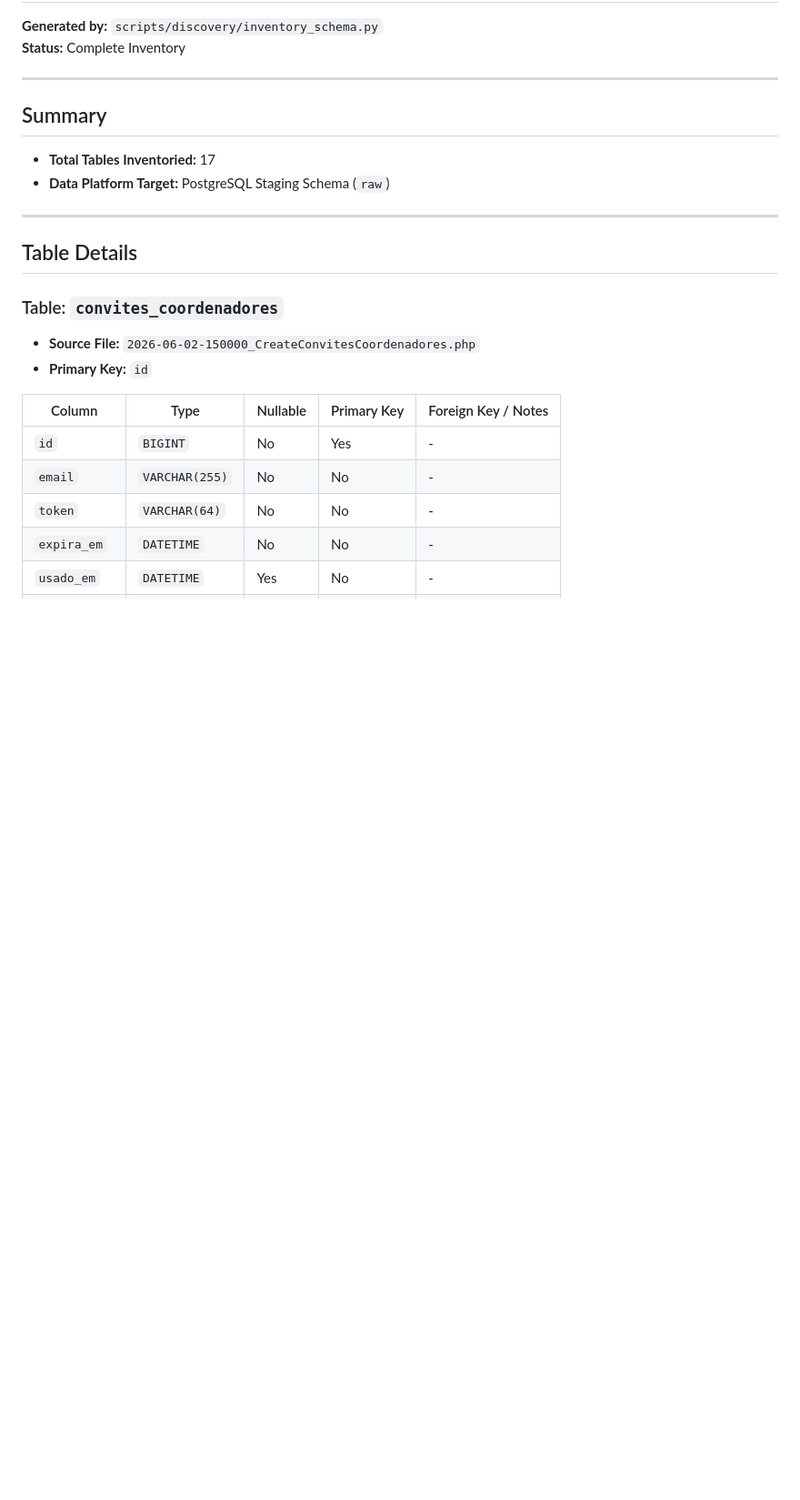
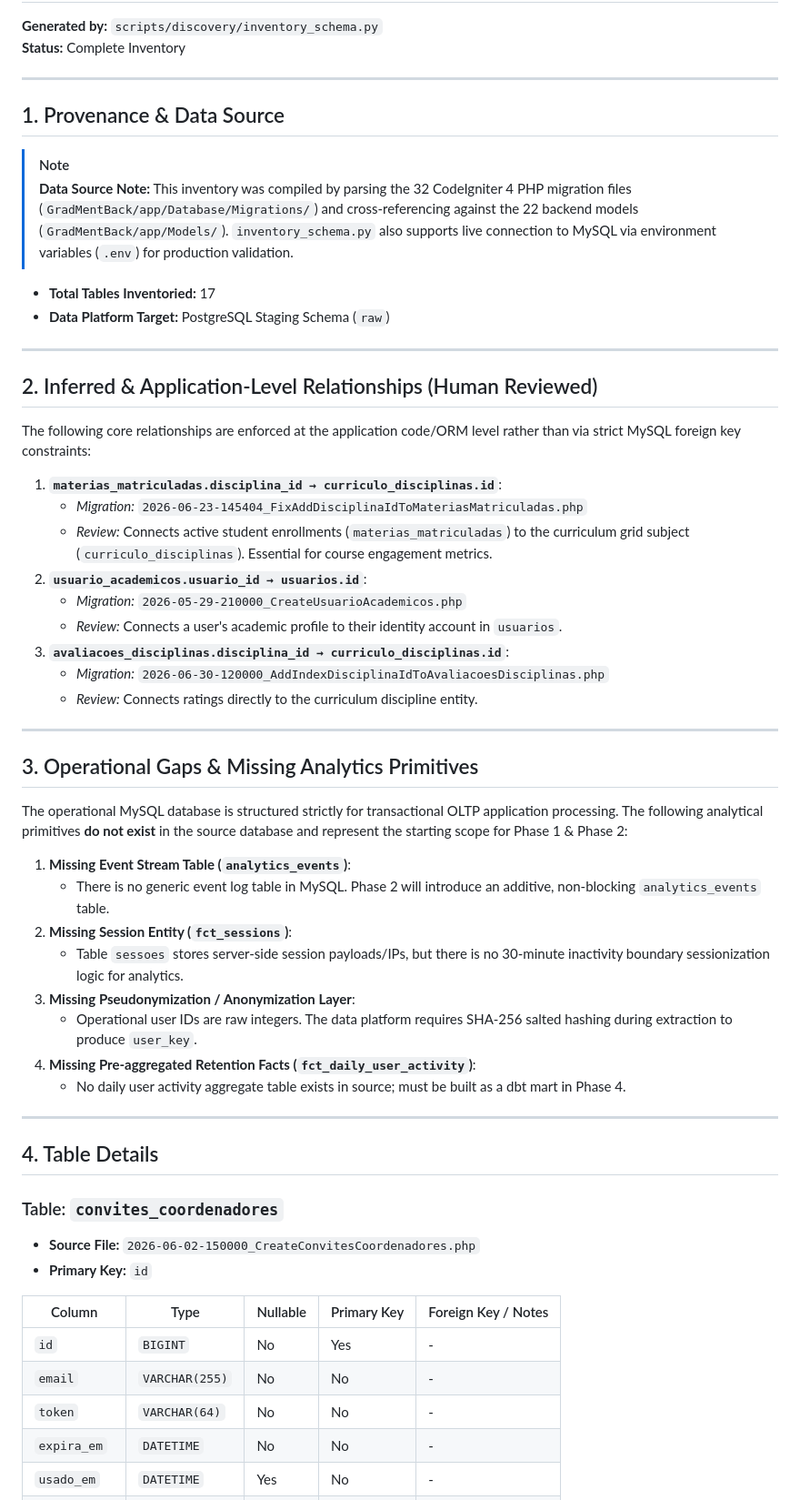
Before and after one commit to catarina051/gradment-data-platform, a Markdown page: docs/schema_inventory.md, the part around the change. Shown at 91% size. GitHub-like rendering; blank space fills up the shorter version.

Commit message:
docs: add data source provenance, schema gaps, and human-reviewed relationships to phase 0

```diff
--- a/docs/schema_inventory.md
+++ b/docs/schema_inventory.md
@@ -5,14 +5,48 @@
 
 ---
 
-## Summary
+## 1. Provenance & Data Source
+
+> [!NOTE]
+> **Data Source Note:** This inventory was compiled by parsing the 32 CodeIgniter 4 PHP migration files (`GradMentBack/app/Database/Migrations/`) and cross-referencing against the 22 backend models (`GradMentBack/app/Models/`). `inventory_schema.py` also supports live connection to MySQL via environment variables (`.env`) for production validation.
 
 - **Total Tables Inventoried:** 17
 - **Data Platform Target:** PostgreSQL Staging Schema (`raw`)
 
 ---
 
-## Table Details
+## 2. Inferred & Application-Level Relationships (Human Reviewed)
+
+The following core relationships are enforced at the application code/ORM level rather than via strict MySQL foreign key constraints:
+
+1. **`materias_matriculadas.disciplina_id → curriculo_disciplinas.id`**:
+   - *Migration:* `2026-06-23-145404_FixAddDisciplinaIdToMateriasMatriculadas.php`
+   - *Review:* Connects active student enrollments (`materias_matriculadas`) to the curriculum grid subject (`curriculo_disciplinas`). Essential for course engagement metrics.
+2. **`usuario_academicos.usuario_id → usuarios.id`**:
+   - *Migration:* `2026-05-29-210000_CreateUsuarioAcademicos.php`
+   - *Review:* Connects a user's academic profile to their identity account in `usuarios`.
+3. **`avaliacoes_disciplinas.disciplina_id → curriculo_disciplinas.id`**:
+   - *Migration:* `2026-06-30-120000_AddIndexDisciplinaIdToAvaliacoesDisciplinas.php`
+   - *Review:* Connects ratings directly to the curriculum discipline entity.
+
+---
+
+## 3. Operational Gaps & Missing Analytics Primitives
+
+The operational MySQL database is structured strictly for transactional OLTP application processing. The following analytical primitives **do not exist** in the source database and represent the starting scope for Phase 1 & Phase 2:
+
+1. **Missing Event Stream Table (`analytics_events`)**:
+   - There is no generic event log table in MySQL. Phase 2 will introduce an additive, non-blocking `analytics_events` table.
+2. **Missing Session Entity (`fct_sessions`)**:
+   - Table `sessoes` stores server-side session payloads/IPs, but there is no 30-minute inactivity boundary sessionization logic for analytics.
+3. **Missing Pseudonymization / Anonymization Layer**:
+   - Operational user IDs are raw integers. The data platform requires SHA-256 salted hashing during extraction to produce `user_key`.
+4. **Missing Pre-aggregated Retention Facts (`fct_daily_user_activity`)**:
+   - No daily user activity aggregate table exists in source; must be built as a dbt mart in Phase 4.
+
+---
+
+## 4. Table Details
 
 ### Table: `convites_coordenadores`
 - **Source File:** `2026-06-02-150000_CreateConvitesCoordenadores.php`
```
Also changed, not shown: docs/erd.md (+1 -0 lines).
